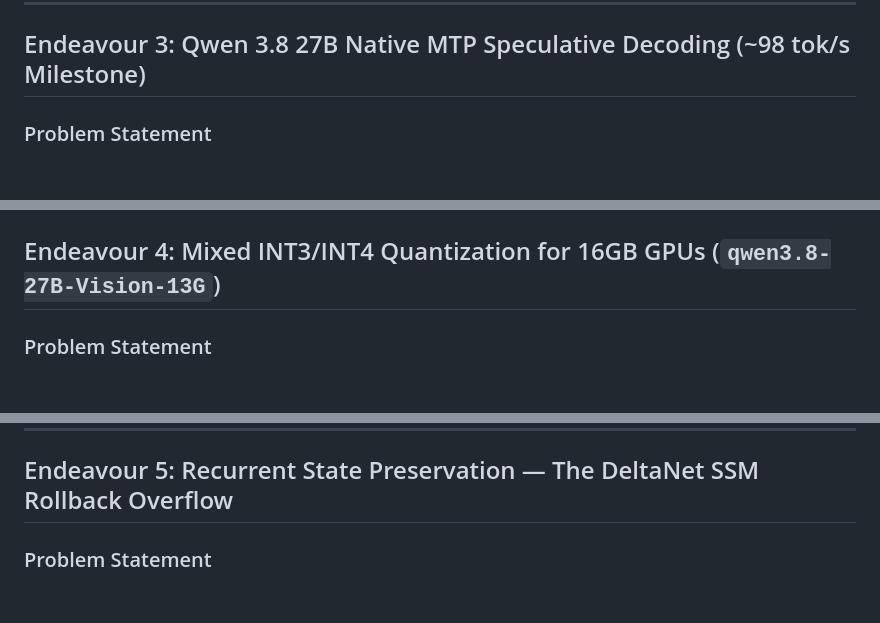
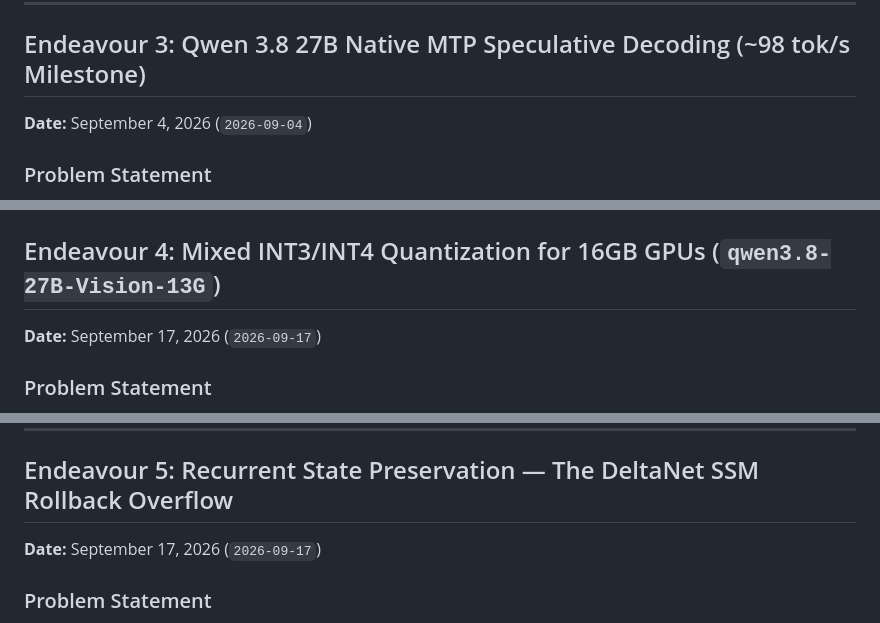
Before and after one commit to tinobruno/MinnieTheMoEcher, a Markdown page: tinobruno-journal.md, 3 parts joined by grey strips. Rendered like a GitHub page; blank space fills up the shorter version.

```diff
--- a/DISCOVERIES_AND_ENDEAVOURS_LOG.md
+++ b/tinobruno-journal.md
@@ -64,6 +66,7 @@ During multi-step reasoning deliberation (`<think>...</think>`), the model frequ
 ---
 
 ## Endeavour 3: Qwen 3.8 27B Native MTP Speculative Decoding (~98 tok/s Milestone)
+**Date:** September 4, 2026 (`2026-09-04`)
 
 ### Problem Statement
 Autoregressive decoding of Qwen 3.8 27B (hybrid DeltaNet linear attention + full GQA) ran at **55.0 tok/s**. Attempting to use an external 2B neural drafter actually **degraded** speed to **42.0 tok/s** (-24%) due to high draft latency (8 ms) and poor token acceptance (22.1%).
@@ -88,6 +91,7 @@ Autoregressive decoding of Qwen 3.8 27B (hybrid DeltaNet linear attention + full
 ---
 
 ## Endeavour 4: Mixed INT3/INT4 Quantization for 16GB GPUs (`qwen3.8-27B-Vision-13G`)
+**Date:** September 17, 2026 (`2026-09-17`)
 
 ### Problem Statement
 Standard INT4 checkpoints of Qwen 3.8 27B occupied **>20 GB**, exceeding the VRAM of mainstream 16GB cards (RTX 4060 Ti, RTX 5060 Ti) and forcing PCIe host memory paging that collapsed generation to single digits.
@@ -107,6 +111,7 @@ We designed a selective precision hierarchy implemented in [`scripts/quantize_qw
 ---
 
 ## Endeavour 5: Recurrent State Preservation — The DeltaNet SSM Rollback Overflow
+**Date:** September 17, 2026 (`2026-09-17`)
 
 ### Problem Statement
 During complex reasoning prompts (e.g. *"Which number is bigger: 9.11 or 9.9?"*), the model's thinking stream began hallucinating numbers and devolved into an infinite repetitive loop (`24.1.2.1.2.1.1.1.1.1.1...`).
```
Also changed, not shown: other parts of tinobruno-journal.md (+20 -12 lines), README.md (+1 -1 lines).
